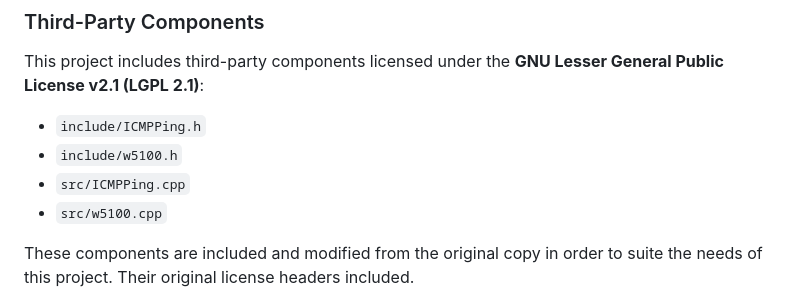
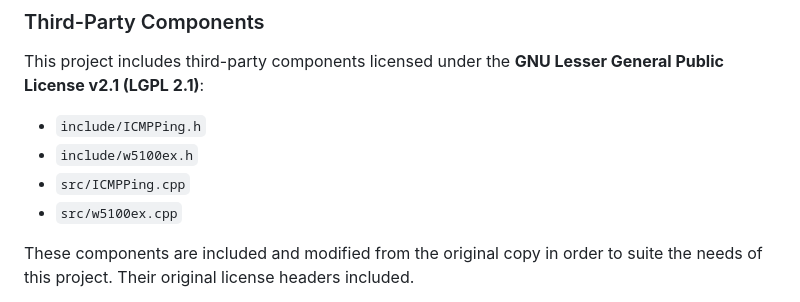
Before and after one commit to boazf/IWG, a Markdown page: README.md, the part around the change. GitHub-like rendering.

```diff
--- a/README.md
+++ b/README.md
@@ -11,9 +11,9 @@ This project is licensed under the [Apache License 2.0](LICENSE), except where o
 This project includes third-party components licensed under the **GNU Lesser General Public License v2.1 (LGPL 2.1)**:
 
 - `include/ICMPPing.h`
-- `include/w5100.h`
+- `include/w5100ex.h`
 - `src/ICMPPing.cpp`
-- `src/w5100.cpp`
+- `src/w5100ex.cpp`
 
 These components are included and modified from the original copy in order to suite the needs of this project. Their original license headers included.
 
```
